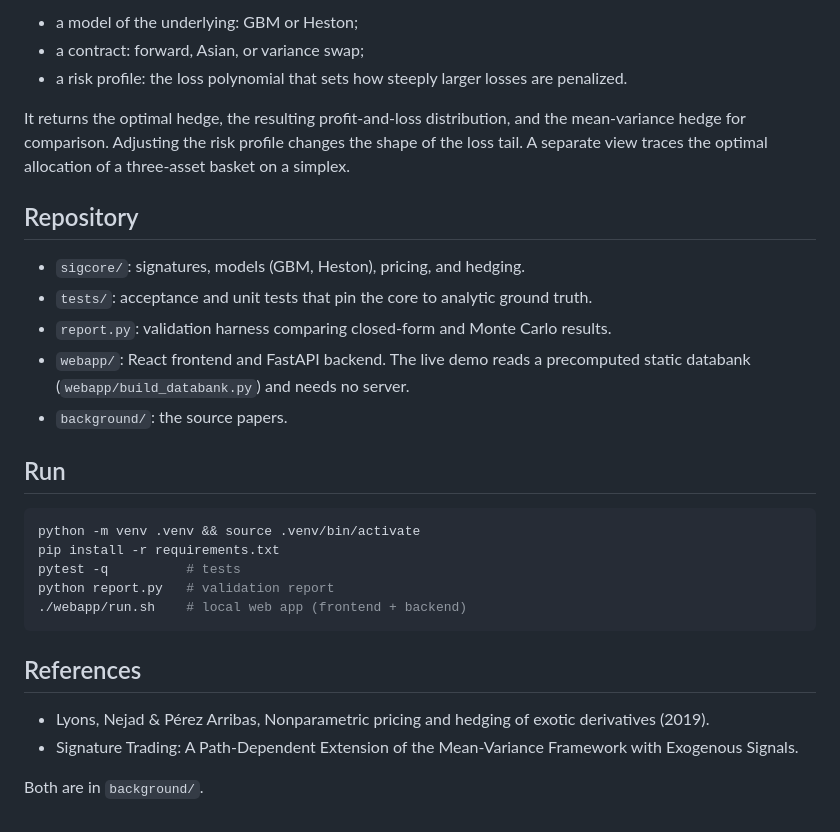
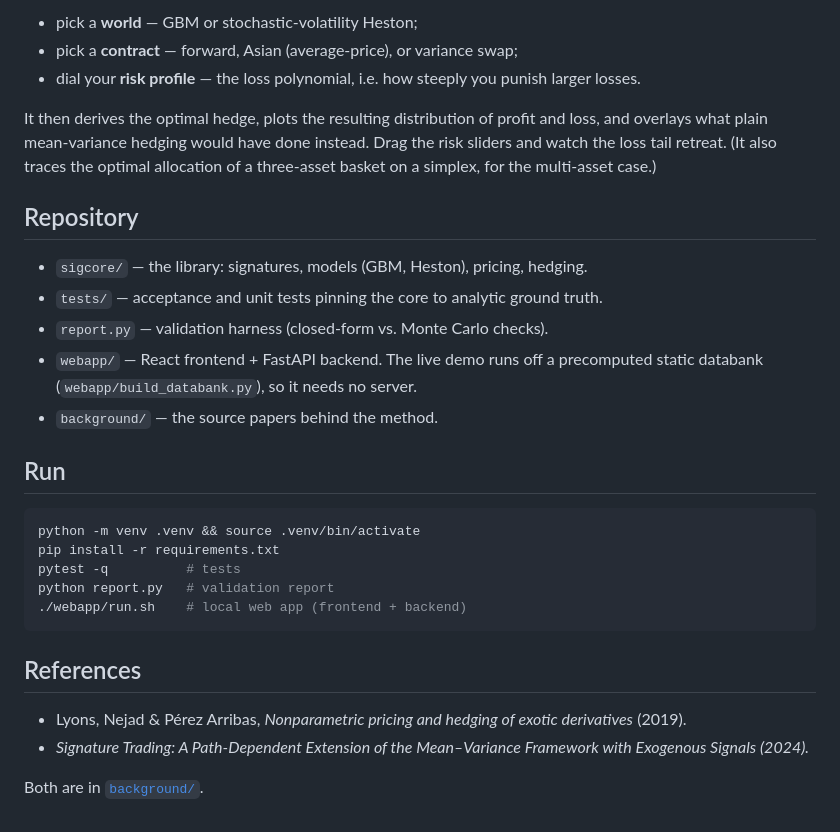
Before and after one commit to Esalpekar/SignatureTrading, a Markdown page: README.md, the part around one of its changes. Drawn GitHub-style.

```diff
--- a/README.md
+++ b/README.md
@@ -102,22 +89,23 @@ The live demo (https://esalpekar.github.io/SignatureTrading/) takes three inputs
 
-- a model of the underlying: GBM or Heston;
-- a contract: forward, Asian, or variance swap;
-- a risk profile: the loss polynomial that sets how steeply larger losses are
-  penalized.
+- pick a **world** — GBM or stochastic-volatility Heston;
+- pick a **contract** — forward, Asian (average-price), or variance swap;
+- dial your **risk profile** — the loss polynomial, i.e. how steeply you punish
+  larger losses.
 
-It returns the optimal hedge, the resulting profit-and-loss distribution, and the
-mean-variance hedge for comparison. Adjusting the risk profile changes the shape
-of the loss tail. A separate view traces the optimal allocation of a three-asset
-basket on a simplex.
+It then derives the optimal hedge, plots the resulting distribution of profit
+and loss, and overlays what plain mean-variance hedging would have done instead.
+Drag the risk sliders and watch the loss tail retreat. (It also traces the
+optimal allocation of a three-asset basket on a simplex, for the multi-asset
+case.)
 
 ## Repository
 
-- `sigcore/`: signatures, models (GBM, Heston), pricing, and hedging.
-- `tests/`: acceptance and unit tests that pin the core to analytic ground truth.
-- `report.py`: validation harness comparing closed-form and Monte Carlo results.
-- `webapp/`: React frontend and FastAPI backend. The live demo reads a
-  precomputed static databank (`webapp/build_databank.py`) and needs no server.
-- `background/`: the source papers.
+- `sigcore/` — the library: signatures, models (GBM, Heston), pricing, hedging.
+- `tests/` — acceptance and unit tests pinning the core to analytic ground truth.
+- `report.py` — validation harness (closed-form vs. Monte Carlo checks).
+- `webapp/` — React frontend + FastAPI backend. The live demo runs off a
+  precomputed static databank (`webapp/build_databank.py`), so it needs no server.
+- `background/` — the source papers behind the method.
 
 ## Run
 
@@ -131,9 +119,9 @@ python report.py   # validation report
 
 ## References
 
-- Lyons, Nejad & Pérez Arribas, Nonparametric pricing and hedging of exotic
-  derivatives (2019).
-- Signature Trading: A Path-Dependent Extension of the Mean-Variance Framework
-  with Exogenous Signals.
+- Lyons, Nejad & Pérez Arribas, *Nonparametric pricing and hedging of exotic
+  derivatives* (2019).
+- *Signature Trading: A Path-Dependent Extension of the Mean–Variance Framework
+  with Exogenous Signals (2024).*
 
-Both are in `background/`.
+Both are in [`background/`](background/).
```
Also changed, not shown: other parts of README.md (+44 -57 lines).
